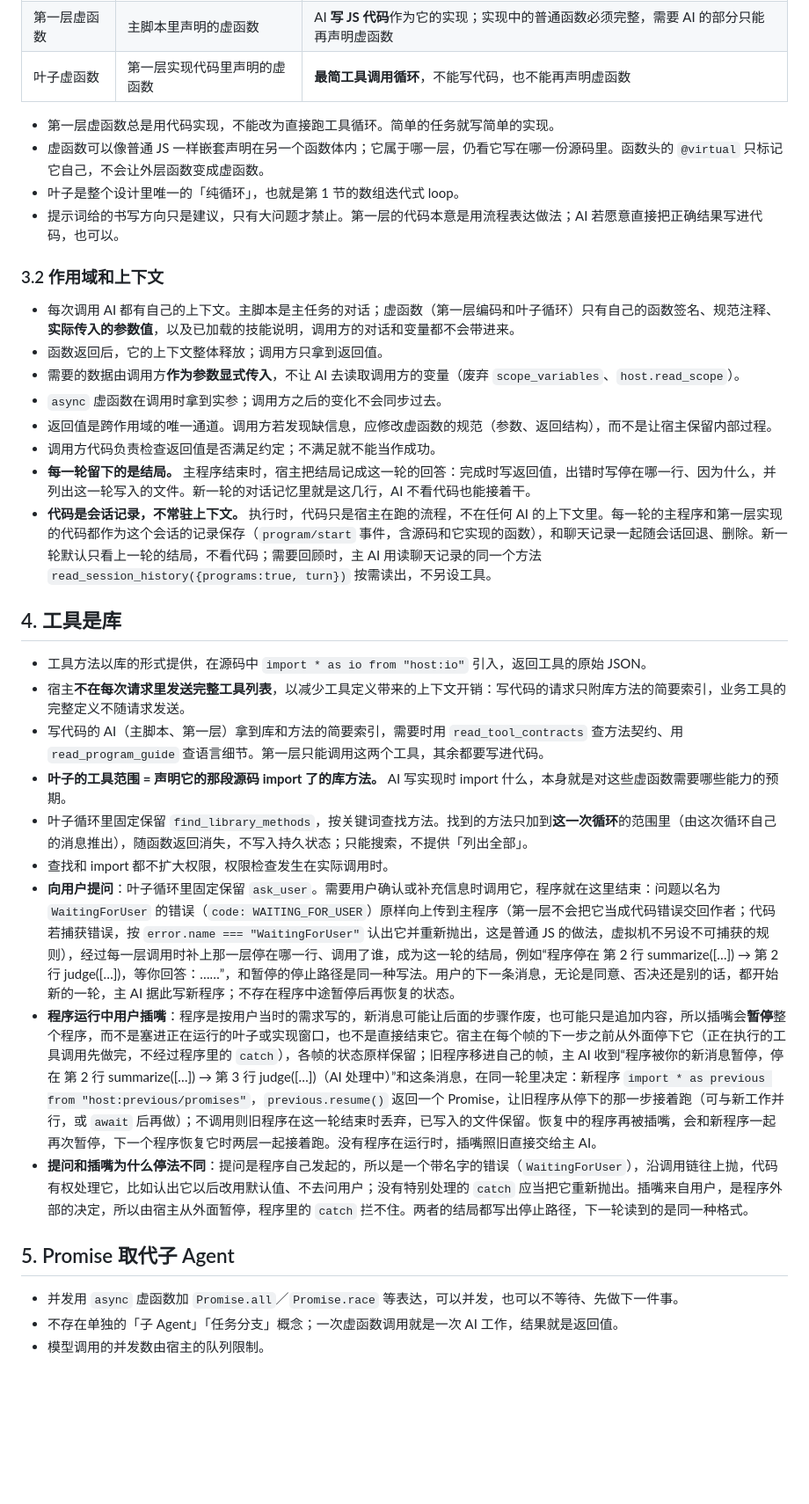
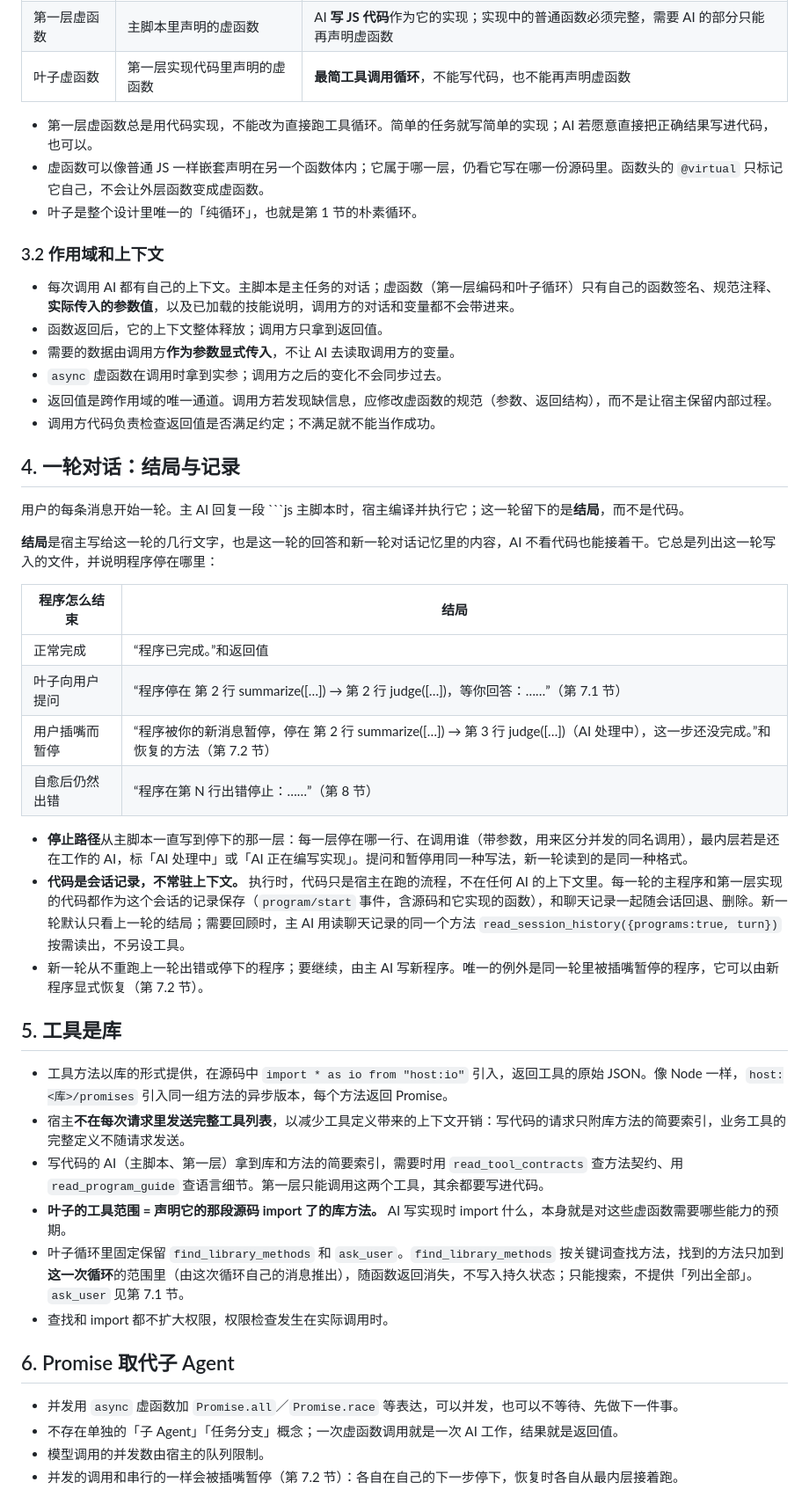
Before and after one commit to hahaliangchen/codex-workspace-mcp, a Markdown page: docs/agent-design-guide.md, the part around one of its changes. Shown at 88% size. Rendered like a GitHub page; blank space fills up the shorter version.

````diff
--- a/docs/agent-design-guide.md
+++ b/docs/agent-design-guide.md
@@ -48,37 +50,49 @@ async function designPage(shared, page) {
 | 第一层虚函数 | 主脚本里声明的虚函数 | AI **写 JS 代码**作为它的实现；实现中的普通函数必须完整，需要 AI 的部分只能再声明虚函数 |
 | 叶子虚函数 | 第一层实现代码里声明的虚函数 | **最简工具调用循环**，不能写代码，也不能再声明虚函数 |
 
-- 第一层虚函数总是用代码实现，不能改为直接跑工具循环。简单的任务就写简单的实现。
+- 第一层虚函数总是用代码实现，不能改为直接跑工具循环。简单的任务就写简单的实现；AI 若愿意直接把正确结果写进代码，也可以。
 - 虚函数可以像普通 JS 一样嵌套声明在另一个函数体内；它属于哪一层，仍看它写在哪一份源码里。函数头的 `@virtual` 只标记它自己，不会让外层函数变成虚函数。
-- 叶子是整个设计里唯一的「纯循环」，也就是第 1 节的数组迭代式 loop。
-- 提示词给的书写方向只是建议，只有大问题才禁止。第一层的代码本意是用流程表达做法；AI 若愿意直接把正确结果写进代码，也可以。
+- 叶子是整个设计里唯一的「纯循环」，也就是第 1 节的朴素循环。
 
 ### 3.2 作用域和上下文
 
 - 每次调用 AI 都有自己的上下文。主脚本是主任务的对话；虚函数（第一层编码和叶子循环）只有自己的函数签名、规范注释、**实际传入的参数值**，以及已加载的技能说明，调用方的对话和变量都不会带进来。
 - 函数返回后，它的上下文整体释放；调用方只拿到返回值。
-- 需要的数据由调用方**作为参数显式传入**，不让 AI 去读取调用方的变量（废弃 `scope_variables`、`host.read_scope`）。
+- 需要的数据由调用方**作为参数显式传入**，不让 AI 去读取调用方的变量。
 - `async` 虚函数在调用时拿到实参；调用方之后的变化不会同步过去。
 - 返回值是跨作用域的唯一通道。调用方若发现缺信息，应修改虚函数的规范（参数、返回结构），而不是让宿主保留内部过程。
 - 调用方代码负责检查返回值是否满足约定；不满足就不能当作成功。
-- **每一轮留下的是结局。** 主程序结束时，宿主把结局记成这一轮的回答：完成时写返回值，出错时写停在哪一行、因为什么，并列出这一轮写入的文件。新一轮的对话记忆里就是这几行，AI 不看代码也能接着干。
-- **代码是会话记录，不常驻上下文。** 执行时，代码只是宿主在跑的流程，不在任何 AI 的上下文里。每一轮的主程序和第一层实现的代码都作为这个会话的记录保存（`program/start` 事件，含源码和它实现的函数），和聊天记录一起随会话回退、删除。新一轮默认只看上一轮的结局，不看代码；需要回顾时，主 AI 用读聊天记录的同一个方法 `read_session_history({programs:true, turn})` 按需读出，不另设工具。
 
-## 4. 工具是库
+## 4. 一轮对话：结局与记录
 
-- 工具方法以库的形式提供，在源码中 `import * as io from "host:io"` 引入，返回工具的原始 JSON。
+用户的每条消息开始一轮。主 AI 回复一段 ```js 主脚本时，宿主编译并执行它；这一轮留下的是**结局**，而不是代码。
+
+**结局**是宿主写给这一轮的几行文字，也是这一轮的回答和新一轮对话记忆里的内容，AI 不看代码也能接着干。它总是列出这一轮写入的文件，并说明程序停在哪里：
+
+| 程序怎么结束 | 结局 |
+| --- | --- |
+| 正常完成 | “程序已完成。”和返回值 |
+| 叶子向用户提问 | “程序停在 第 2 行 summarize([…]) → 第 2 行 judge([…])，等你回答：……”（第 7.1 节） |
+| 用户插嘴而暂停 | “程序被你的新消息暂停，停在 第 2 行 summarize([…]) → 第 3 行 judge([…])（AI 处理中），这一步还没完成。”和恢复的方法（第 7.2 节） |
+| 自愈后仍然出错 | “程序在第 N 行出错停止：……”（第 8 节） |
+
+- **停止路径**从主脚本一直写到停下的那一层：每一层停在哪一行、在调用谁（带参数，用来区分并发的同名调用），最内层若是还在工作的 AI，标「AI 处理中」或「AI 正在编写实现」。提问和暂停用同一种写法，新一轮读到的是同一种格式。
+- **代码是会话记录，不常驻上下文。** 执行时，代码只是宿主在跑的流程，不在任何 AI 的上下文里。每一轮的主程序和第一层实现的代码都作为这个会话的记录保存（`program/start` 事件，含源码和它实现的函数），和聊天记录一起随会话回退、删除。新一轮默认只看上一轮的结局；需要回顾时，主 AI 用读聊天记录的同一个方法 `read_session_history({programs:true, turn})` 按需读出，不另设工具。
+- 新一轮从不重跑上一轮出错或停下的程序；要继续，由主 AI 写新程序。唯一的例外是同一轮里被插嘴暂停的程序，它可以由新程序显式恢复（第 7.2 节）。
+
+## 5. 工具是库
+
+- 工具方法以库的形式提供，在源码中 `import * as io from "host:io"` 引入，返回工具的原始 JSON。像 Node 一样，`host:<库>/promises` 引入同一组方法的异步版本，每个方法返回 Promise。
 - 宿主**不在每次请求里发送完整工具列表**，以减少工具定义带来的上下文开销：写代码的请求只附库方法的简要索引，业务工具的完整定义不随请求发送。
 - 写代码的 AI（主脚本、第一层）拿到库和方法的简要索引，需要时用 `read_tool_contracts` 查方法契约、用 `read_program_guide` 查语言细节。第一层只能调用这两个工具，其余都要写进代码。
 - **叶子的工具范围 = 声明它的那段源码 import 了的库方法。** AI 写实现时 import 什么，本身就是对这些虚函数需要哪些能力的预期。
-- 叶子循环里固定保留 `find_library_methods`，按关键词查找方法。找到的方法只加到**这一次循环**的范围里（由这次循环自己的消息推出），随函数返回消失，不写入持久状态；只能搜索，不提供「列出全部」。
+- 叶子循环里固定保留 `find_library_methods` 和 `ask_user`。`find_library_methods` 按关键词查找方法，找到的方法只加到**这一次循环**的范围里（由这次循环自己的消息推出），随函数返回消失，不写入持久状态；只能搜索，不提供「列出全部」。`ask_user` 见第 7.1 节。
 - 查找和 import 都不扩大权限，权限检查发生在实际调用时。
-- **向用户提问**：叶子循环里固定保留 `ask_user`。需要用户确认或补充信息时调用它，程序就在这里结束：问题以名为 `WaitingForUser` 的错误（`code: WAITING_FOR_USER`）原样向上传到主程序（第一层不会把它当成代码错误交回作者；代码若捕获错误，按 `error.name === "WaitingForUser"` 认出它并重新抛出，这是普通 JS 的做法，虚拟机不另设不可捕获的规则），经过每一层调用时补上那一层停在哪一行、调用了谁，成为这一轮的结局，例如“程序停在 第 2 行 summarize([…]) → 第 2 行 judge([…])，等你回答：……”，和暂停的停止路径是同一种写法。用户的下一条消息，无论是同意、否决还是别的话，都开始新的一轮，主 AI 据此写新程序；不存在程序中途暂停后再恢复的状态。
-- **程序运行中用户插嘴**：程序是按用户当时的需求写的，新消息可能让后面的步骤作废，也可能只是追加内容，所以插嘴会**暂停**整个程序，而不是塞进正在运行的叶子或实现窗口，也不是直接结束它。宿主在每个帧的下一步之前从外面停下它（正在执行的工具调用先做完，不经过程序里的 `catch`），各帧的状态原样保留；旧程序移进自己的帧，主 AI 收到“程序被你的新消息暂停，停在 第 2 行 summarize([…]) → 第 3 行 judge([…])（AI 处理中）”和这条消息，在同一轮里决定：新程序 `import * as previous from "host:previous/promises"`，`previous.resume()` 返回一个 Promise，让旧程序从停下的那一步接着跑（可与新工作并行，或 `await` 后再做）；不调用则旧程序在这一轮结束时丢弃，已写入的文件保留。恢复中的程序再被插嘴，会和新程序一起再次暂停，下一个程序恢复它时两层一起接着跑。没有程序在运行时，插嘴照旧直接交给主 AI。
-- **提问和插嘴为什么停法不同**：提问是程序自己发起的，所以是一个带名字的错误（`WaitingForUser`），沿调用链往上抛，代码有权处理它，比如认出它以后改用默认值、不去问用户；没有特别处理的 `catch` 应当把它重新抛出。插嘴来自用户，是程序外部的决定，所以由宿主从外面暂停，程序里的 `catch` 拦不住。两者的结局都写出停止路径，下一轮读到的是同一种格式。
 
-## 5. Promise 取代子 Agent
+## 6. Promise 取代子 Agent
 
 - 并发用 `async` 虚函数加 `Promise.all`／`Promise.race` 等表达，可以并发，也可以不等待、先做下一件事。
 - 不存在单独的「子 Agent」「任务分支」概念；一次虚函数调用就是一次 AI 工作，结果就是返回值。
 - 模型调用的并发数由宿主的队列限制。
+- 并发的调用和串行的一样会被插嘴暂停（第 7.2 节）：各自在自己的下一步停下，恢复时各自从最内层接着跑。
 
````
Also changed, not shown: other parts of docs/agent-design-guide.md (+61 -29 lines).
